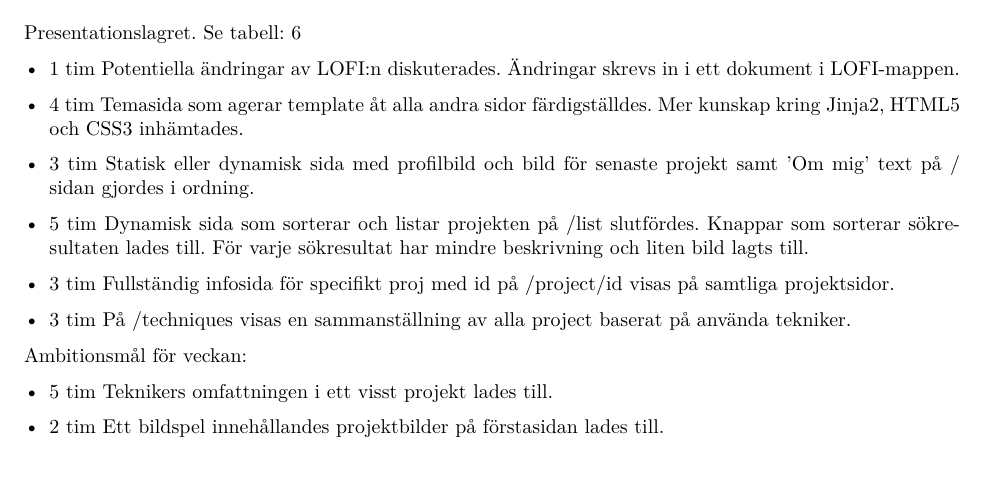
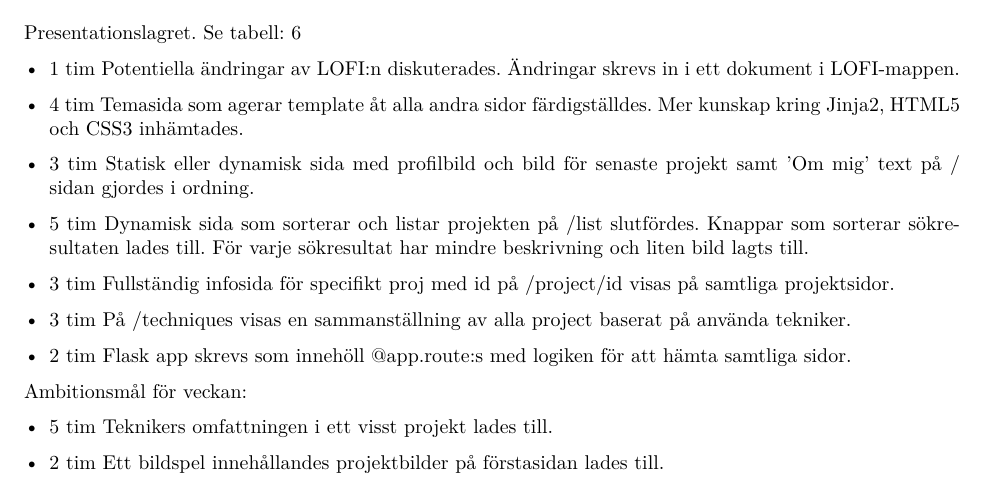
Before and after one commit to DanielFredrikBerg/TDP003_Python3_Flask, a LaTeX document (Documents/Projektplan.tex): part of page 11 of 13, cut so that both start at the same text. Compiled offline with XeLaTeX.

Commit message:
updated vecka 41

```diff
--- a/Documents/Projektplan.tex
+++ b/Documents/Projektplan.tex
@@ -389,6 +389,7 @@ Presentationslagret. Se tabell: \ref{tab:6}
   \item 5 tim Dynamisk sida som sorterar och listar projekten på /list slutfördes. Knappar som sorterar sökresultaten lades till. För varje sökresultat har mindre beskrivning och liten bild lagts till.
   \item 3 tim Fullständig infosida för specifikt proj med id på /project/id visas på samtliga projektsidor.
   \item 3 tim På /techniques visas en sammanställning av alla project baserat på använda tekniker.
+    \item 2 tim Flask app skrevs som innehöll @app.route:s med logiken för att hämta samtliga sidor.
 \end{itemize}
 
 Ambitionsmål för veckan:
```
Also changed, not shown: Documents/Projektplan.pdf (added).
